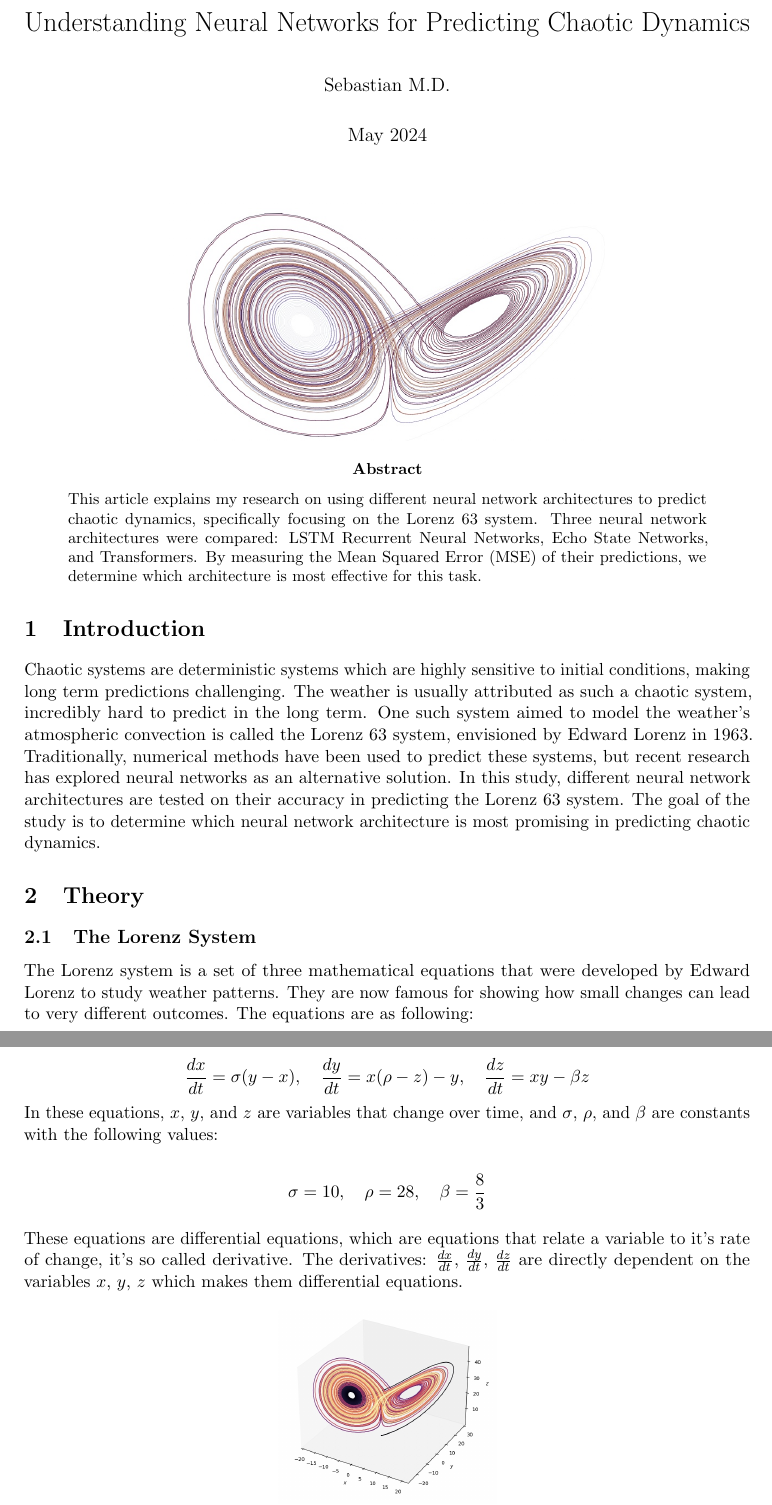
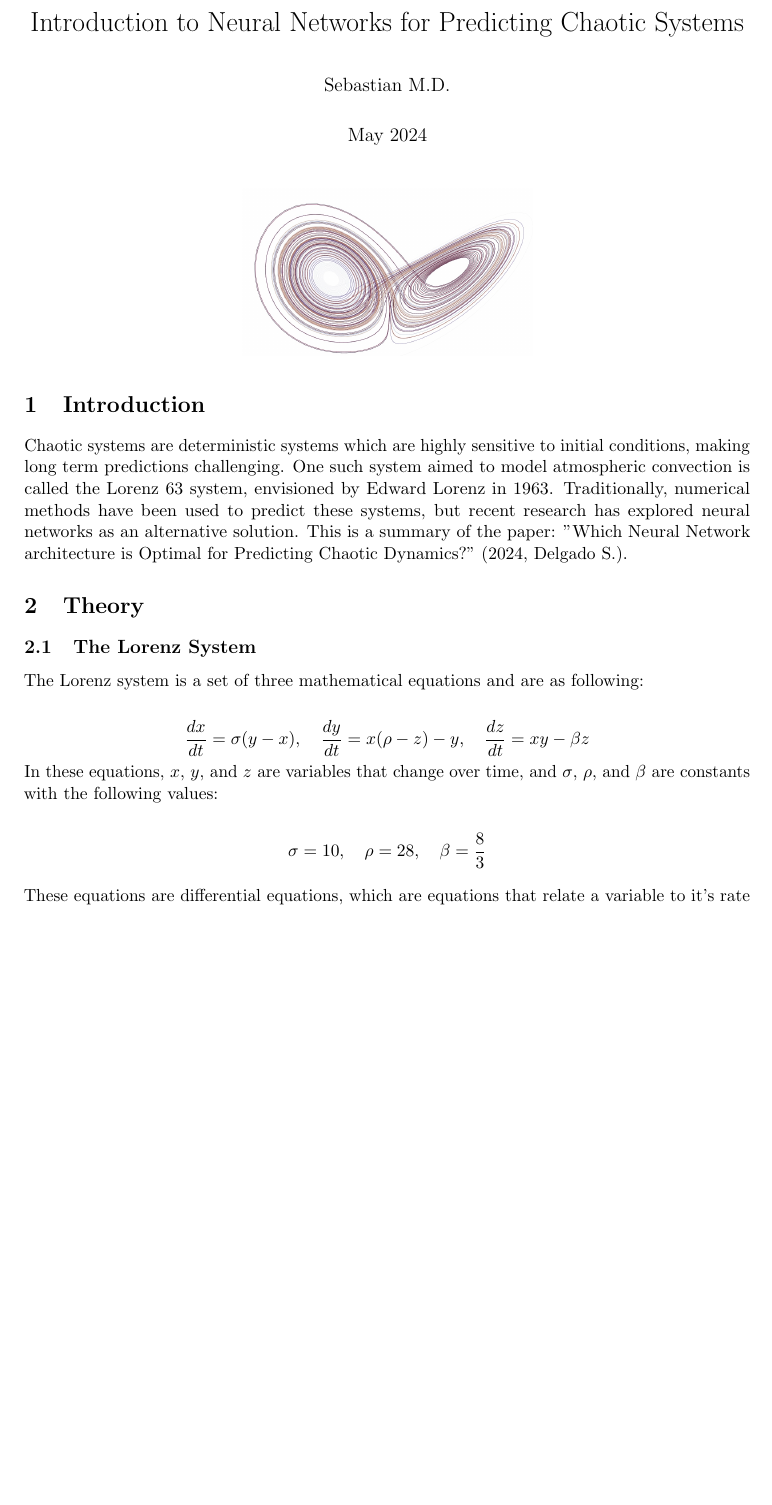
Before and after one commit to SebCodesTheWeb/lorenz-net, a LaTeX document (summary.tex): two parts of pages 1 and 2 of 7 before the commit and part of page 1 of 7 after it, the two joined at a grey line, cut so that both start at the same text, the shorter picture padded with empty space. Compiled offline with pdfLaTeX.

Commit message:
math heavy

```diff
--- a/summary.tex
+++ b/summary.tex
@@ -8,7 +8,7 @@
 \usepackage{parskip}
 \usepackage{hyperref}
 
-\title{Understanding Neural Networks for Predicting Chaotic Dynamics}
+\title{Introduction to Neural Networks for Predicting Chaotic Systems}
 \author{Sebastian M.D.}
 \date{May 2024}
 
@@ -18,21 +18,17 @@
 
 \begin{figure}[h]
 \centering
-\includegraphics[width=0.6\textwidth]{title_page_image.jpeg}
+\includegraphics[width=0.4\textwidth]{title_page_image.jpeg}
 \end{figure}
-
-\begin{abstract}
-\noindent This article explains my research on using different neural network architectures to predict chaotic dynamics, specifically focusing on the Lorenz 63 system. Three neural network architectures were compared: LSTM Recurrent Neural Networks, Echo State Networks, and Transformers. By measuring the Mean Squared Error (MSE) of their predictions, we determine which architecture is most effective for this task.
-\end{abstract}
 
 \section{Introduction}
 
-Chaotic systems are deterministic systems which are highly sensitive to initial conditions, making long term predictions challenging. The weather is usually attributed as such a chaotic system, incredibly hard to predict in the long term. One such system aimed to model the weather's atmospheric convection is called the Lorenz 63 system, envisioned by Edward Lorenz in 1963.  Traditionally, numerical methods have been used to predict these systems, but recent research has explored neural networks as an alternative solution. In this study, different neural network architectures are tested on their accuracy in predicting the Lorenz 63 system. The goal of the study is to determine which neural network architecture is most promising in predicting chaotic dynamics.
+Chaotic systems are deterministic systems which are highly sensitive to initial conditions, making long term predictions challenging. One such system aimed to model atmospheric convection is called the Lorenz 63 system, envisioned by Edward Lorenz in 1963. Traditionally, numerical methods have been used to predict these systems, but recent research has explored neural networks as an alternative solution. This is a summary of the paper: "Which Neural Network architecture is Optimal for Predicting Chaotic Dynamics?" (2024, Delgado S.).
 
 \section{Theory}
 
 \subsection{The Lorenz System}
-The Lorenz system is a set of three mathematical equations that were developed by Edward Lorenz to study weather patterns. They are now famous for showing how small changes can lead to very different outcomes. The equations are as following:
+The Lorenz system is a set of three mathematical equations and are as following:
 
 \[
 \frac{dx}{dt} = \sigma(y - x), \quad \frac{dy}{dt} = x(\rho - z) - y, \quad \frac{dz}{dt} = xy - \beta z
@@ -43,7 +39,7 @@ In these equations, $x$, $y$, and $z$ are variables that change over time, and $
 \sigma = 10, \quad \rho = 28, \quad \beta = \frac{8}{3}
 \]
 
- These equations are differential equations, which are equations that relate a variable to it's rate of change, it's so called derivative. The derivatives: $\frac{dx}{dt}$, $\frac{dy}{dt}$, $\frac{dz}{dt}$ are directly dependent on the variables $x$, $y$, $z$ which makes them differential equations.
+ These equations are differential equations, which are equations that relate a variable to it's rate of change, it's so called derivative.
 \begin{figure}[h]
 
 \centering
```
Also changed, not shown: summary.pdf, 5 other files.
